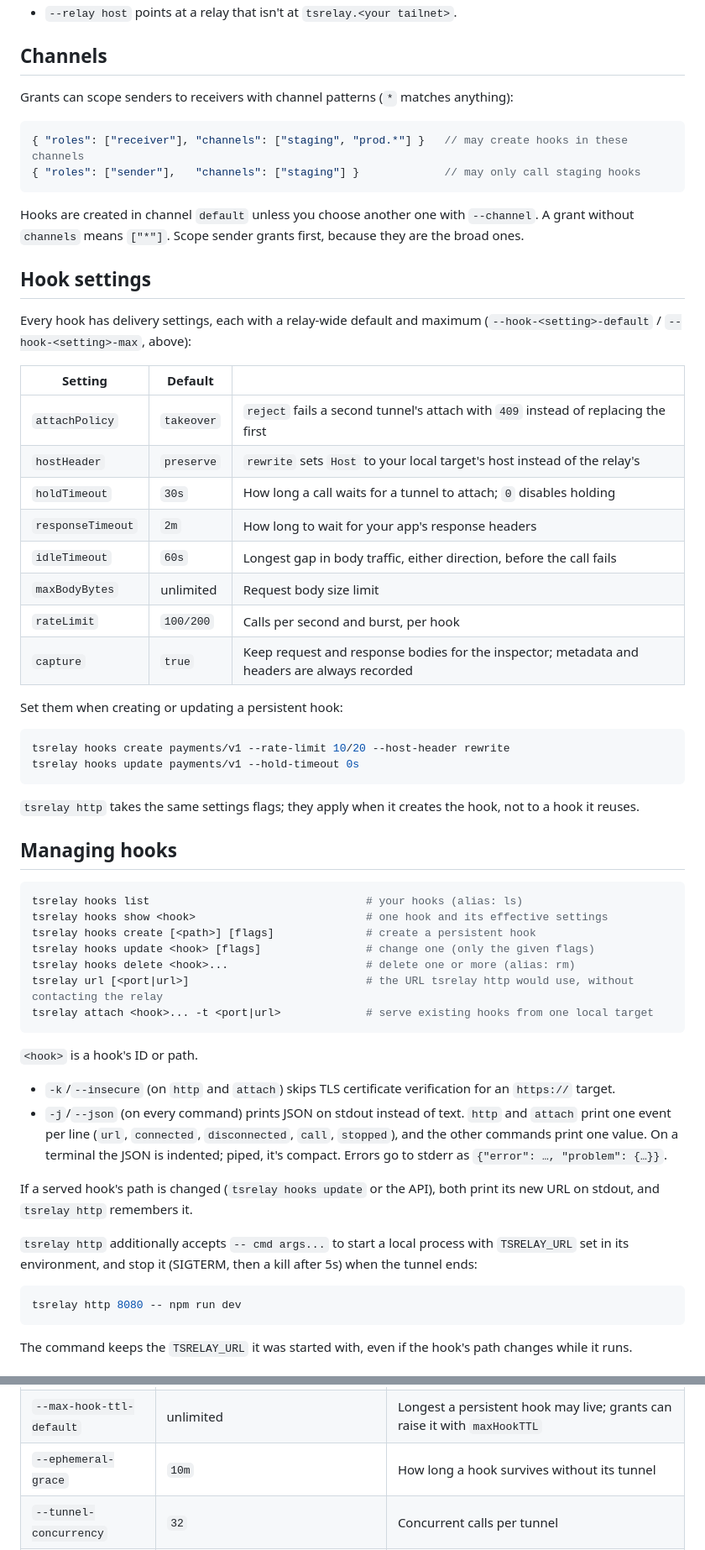
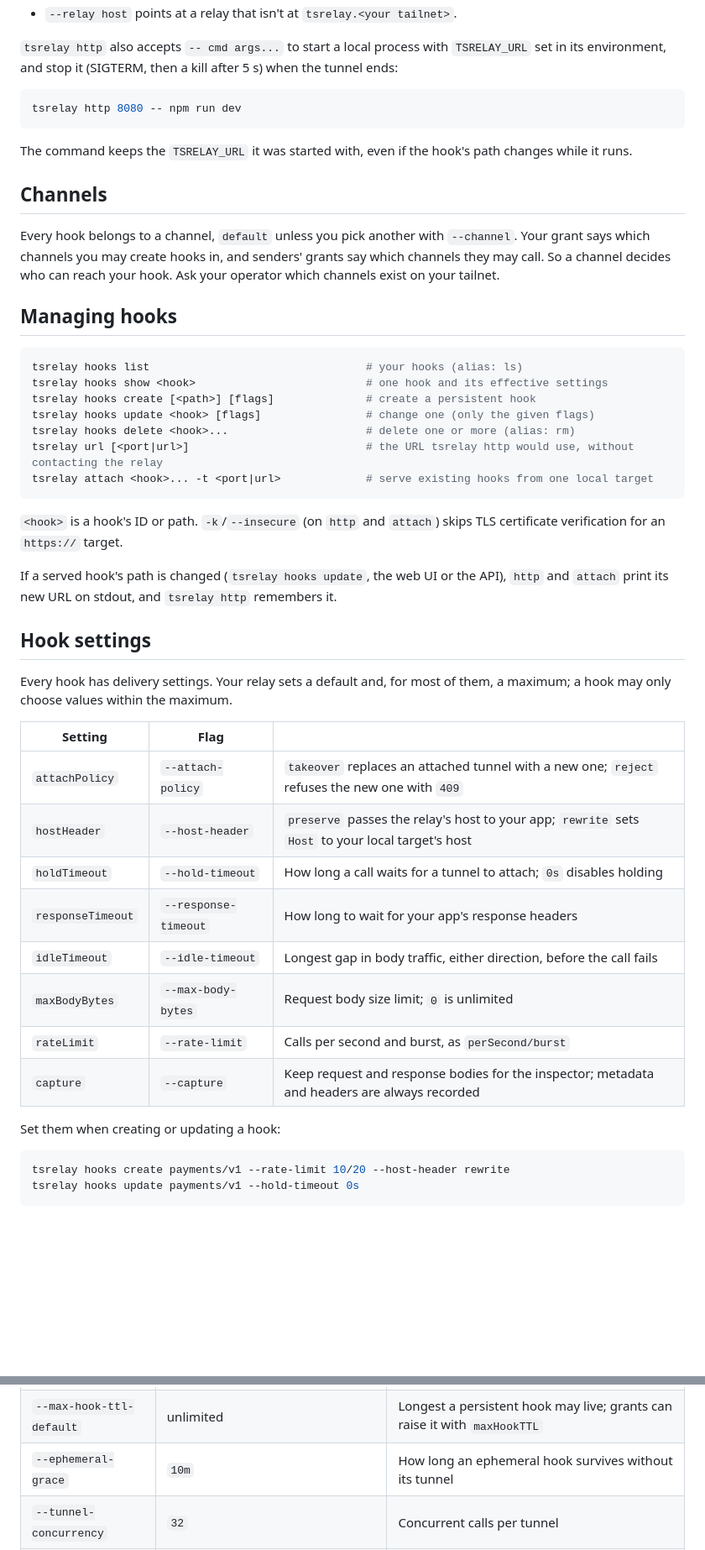
Before and after one commit to Radiergummi/tsrelay, a Markdown page: README.md, 2 parts joined by grey strips. Shown at 84% size. Rendered like a GitHub page; blank space fills up the shorter version.

````diff
--- a/README.md
+++ b/README.md
@@ -64,39 +66,16 @@ Useful flags:
 - `--relay host` points at a relay that isn't at `tsrelay.<your tailnet>`.
+
+`tsrelay http` also accepts `-- cmd args...` to start a local process with `TSRELAY_URL` set in its environment, and stop it (SIGTERM, then a kill after 5 s) when the tunnel ends:
+
+```bash
+tsrelay http 8080 -- npm run dev
+```
+
+The command keeps the `TSRELAY_URL` it was started with, even if the hook's path changes while it runs.
 
 ## Channels
 
-Grants can scope senders to receivers with channel patterns (`*` matches anything):
-
-```jsonc
-{ "roles": ["receiver"], "channels": ["staging", "prod.*"] }   // may create hooks in these channels
-{ "roles": ["sender"],   "channels": ["staging"] }             // may only call staging hooks
-```
-
-Hooks are created in channel `default` unless you choose another one with `--channel`. A grant without `channels` means `["*"]`. Scope sender grants first, because they are the broad ones.
-
-## Hook settings
-
-Every hook has delivery settings, each with a relay-wide default and maximum (`--hook-<setting>-default` / `--hook-<setting>-max`, above):
-
-| Setting | Default | |
-|---|---|---|
-| `attachPolicy` | `takeover` | `reject` fails a second tunnel's attach with `409` instead of replacing the first |
-| `hostHeader` | `preserve` | `rewrite` sets `Host` to your local target's host instead of the relay's |
-| `holdTimeout` | `30s` | How long a call waits for a tunnel to attach; `0` disables holding |
-| `responseTimeout` | `2m` | How long to wait for your app's response headers |
-| `idleTimeout` | `60s` | Longest gap in body traffic, either direction, before the call fails |
-| `maxBodyBytes` | unlimited | Request body size limit |
-| `rateLimit` | `100/200` | Calls per second and burst, per hook |
-| `capture` | `true` | Keep request and response bodies for the inspector; metadata and headers are always recorded |
-
-Set them when creating or updating a persistent hook:
-
-```bash
-tsrelay hooks create payments/v1 --rate-limit 10/20 --host-header rewrite
-tsrelay hooks update payments/v1 --hold-timeout 0s
-```
-
-`tsrelay http` takes the same settings flags; they apply when it creates the hook, not to a hook it reuses.
+Every hook belongs to a channel, `default` unless you pick another with `--channel`. Your grant says which channels you may create hooks in, and senders' grants say which channels they may call. So a channel decides who can reach your hook. Ask your operator which channels exist on your tailnet.
 
 ## Managing hooks
 
@@ -110,16 +89,29 @@ tsrelay url [<port|url>]                           # the URL tsrelay http would
 tsrelay attach <hook>... -t <port|url>             # serve existing hooks from one local target
 ```
 
-`<hook>` is a hook's ID or path.
+`<hook>` is a hook's ID or path. `-k`/`--insecure` (on `http` and `attach`) skips TLS certificate verification for an `https://` target.
 
-- `-k`/`--insecure` (on `http` and `attach`) skips TLS certificate verification for an `https://` target.
-- `-j`/`--json` (on every command) prints JSON on stdout instead of text. `http` and `attach` print one event per line (`url`, `connected`, `disconnected`, `call`, `stopped`), and the other commands print one value. On a terminal the JSON is indented; piped, it's compact. Errors go to stderr as `{"error": …, "problem": {…}}`.
+If a served hook's path is changed (`tsrelay hooks update`, the web UI or the API), `http` and `attach` print its new URL on stdout, and `tsrelay http` remembers it.
 
-If a served hook's path is changed (`tsrelay hooks update` or the API), both print its new URL on stdout, and `tsrelay http` remembers it.
+## Hook settings
 
-`tsrelay http` additionally accepts `-- cmd args...` to start a local process with `TSRELAY_URL` set in its environment, and stop it (SIGTERM, then a kill after 5s) when the tunnel ends:
+Every hook has delivery settings. Your relay sets a default and, for most of them, a maximum; a hook may only choose values within the maximum.
+
+| Setting | Flag | |
+|---|---|---|
+| `attachPolicy` | `--attach-policy` | `takeover` replaces an attached tunnel with a new one; `reject` refuses the new one with `409` |
+| `hostHeader` | `--host-header` | `preserve` passes the relay's host to your app; `rewrite` sets `Host` to your local target's host |
+| `holdTimeout` | `--hold-timeout` | How long a call waits for a tunnel to attach; `0s` disables holding |
+| `responseTimeout` | `--response-timeout` | How long to wait for your app's response headers |
+| `idleTimeout` | `--idle-timeout` | Longest gap in body traffic, either direction, before the call fails |
+| `maxBodyBytes` | `--max-body-bytes` | Request body size limit; `0` is unlimited |
+| `rateLimit` | `--rate-limit` | Calls per second and burst, as `perSecond/burst` |
+| `capture` | `--capture` | Keep request and response bodies for the inspector; metadata and headers are always recorded |
+
+Set them when creating or updating a hook:
+
 ```bash
-tsrelay http 8080 -- npm run dev
+tsrelay hooks create payments/v1 --rate-limit 10/20 --host-header rewrite
+tsrelay hooks update payments/v1 --hold-timeout 0s
 ```
-The command keeps the `TSRELAY_URL` it was started with, even if the hook's path changes while it runs.
 
@@ -194,7 +265,7 @@ Every flag can also be set as an environment variable: `--ephemeral-grace` becom
 | `--user-slug-override` | | `alice@b.com=alice-b`, for collisions |
 | `--max-hooks-default` / `--max-tunnels-default` | `10` / `5` | Per user; grants can raise them with `maxHooks` / `maxTunnels` |
 | `--max-hook-ttl-default` | unlimited | Longest a persistent hook may live; grants can raise it with `maxHookTTL` |
-| `--ephemeral-grace` | `10m` | How long a hook survives without its tunnel |
+| `--ephemeral-grace` | `10m` | How long an ephemeral hook survives without its tunnel |
 | `--tunnel-concurrency` | `32` | Concurrent calls per tunnel |
 | `--hold-queue` | `100` | Calls per hook that may wait for a tunnel to attach at once |
 | `--revalidate-interval` | `60s` | How often an attached tunnel's grant is re-checked |
````
Also changed, not shown: other parts of README.md (+169 -104 lines), CONTRIBUTING.md (+34 -1 lines).
